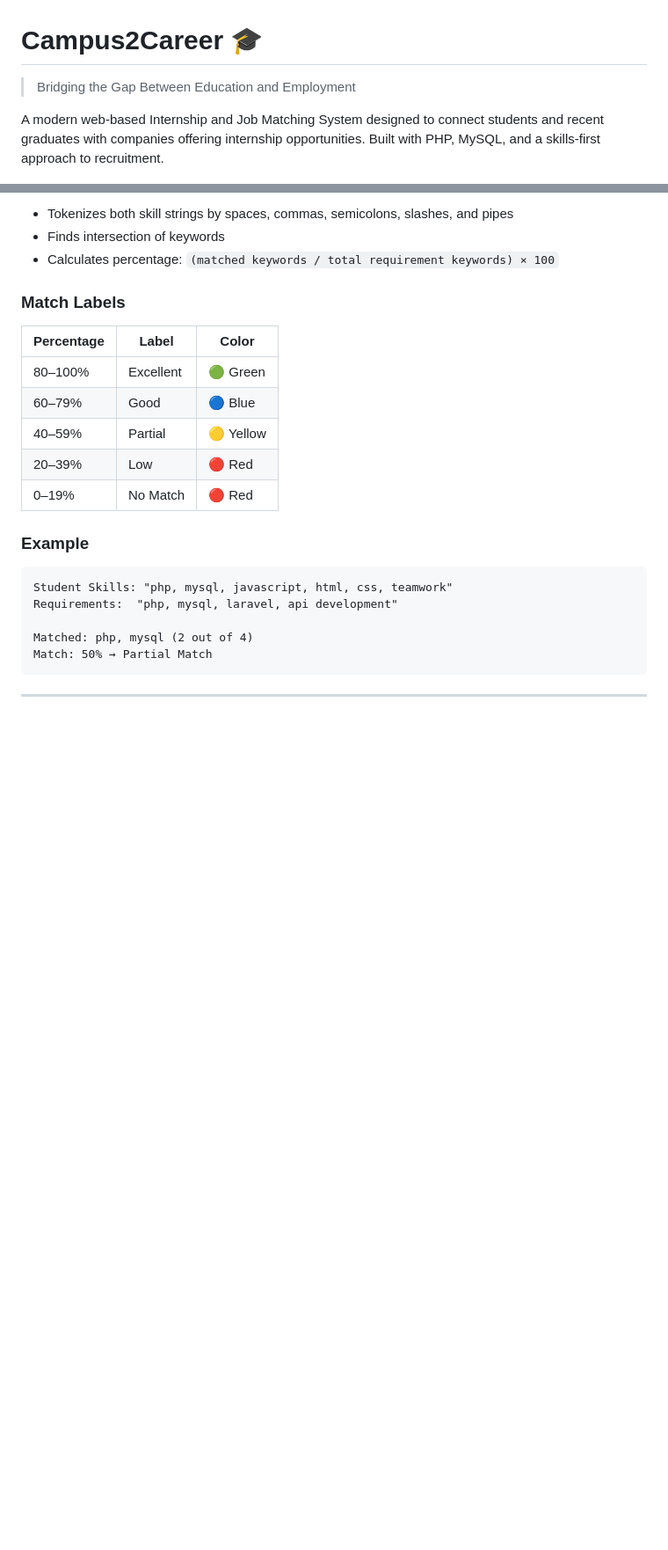
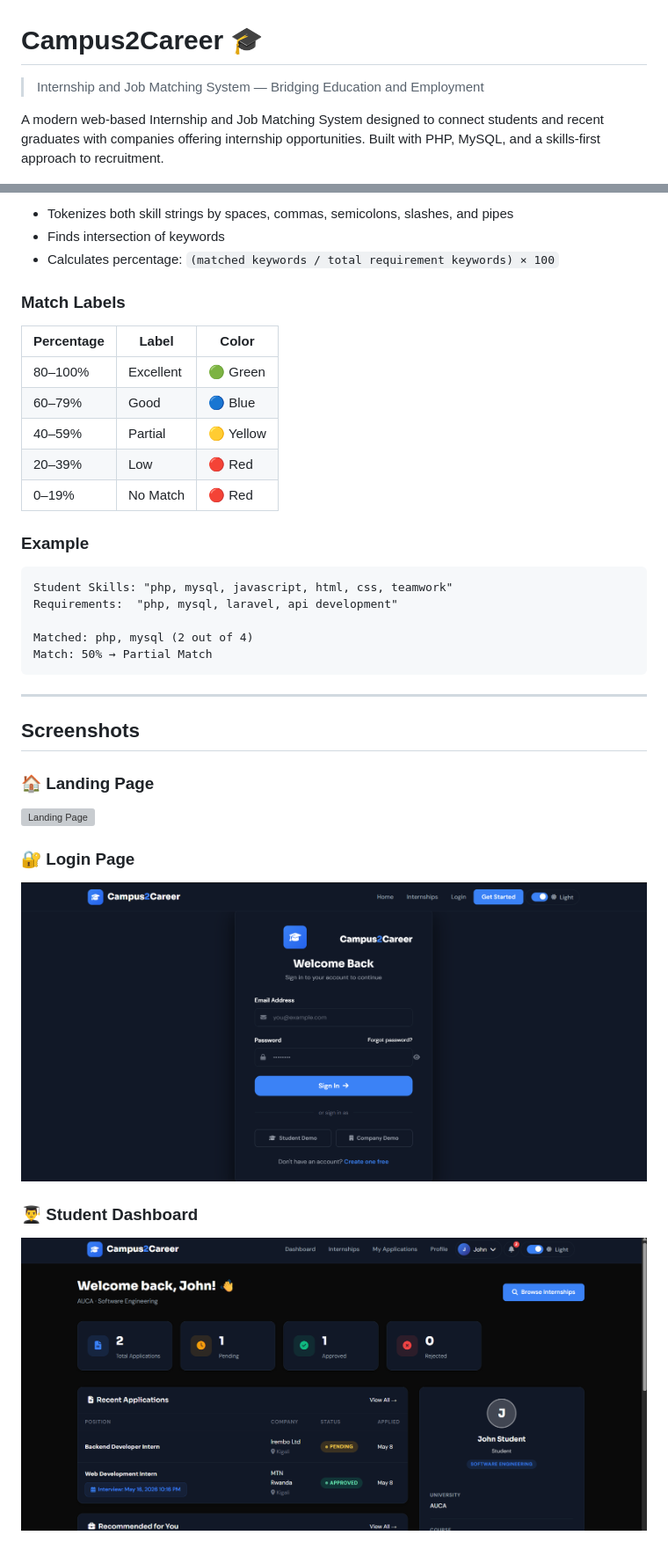
Before and after one commit to Vivance-Shyaka/Campus2Career, a Markdown page: README.md, 2 parts joined by grey strips. Shown at 88% size. Rendered like a GitHub page; blank space fills up the shorter version; grey boxes are pictures that could not be loaded.

```diff
--- a/README.md
+++ b/README.md
@@ -1,6 +1,6 @@
 # Campus2Career 🎓
 
-> Bridging the Gap Between Education and Employment
+> Internship and Job Matching System — Bridging Education and Employment
 
 A modern web-based Internship and Job Matching System designed to connect students and recent graduates with companies offering internship opportunities. Built with PHP, MySQL, and a skills-first approach to recruitment.
 
@@ -174,3 +175,17 @@ Match: 50% → Partial Match
 
 ---
 
+## Screenshots
+
+### 🏠 Landing Page
+
+![Landing Page](screenshots/Landingpage.png)
+
+### 🔐 Login Page
+
+![Login Page](screenshots/Loginpage.png)
+
+### 👨‍🎓 Student Dashboard
+
+![Student Dashboard](screenshots/StudentDashbord.png)
+
```
Also changed, not shown: other parts of README.md (+37 -59 lines).
